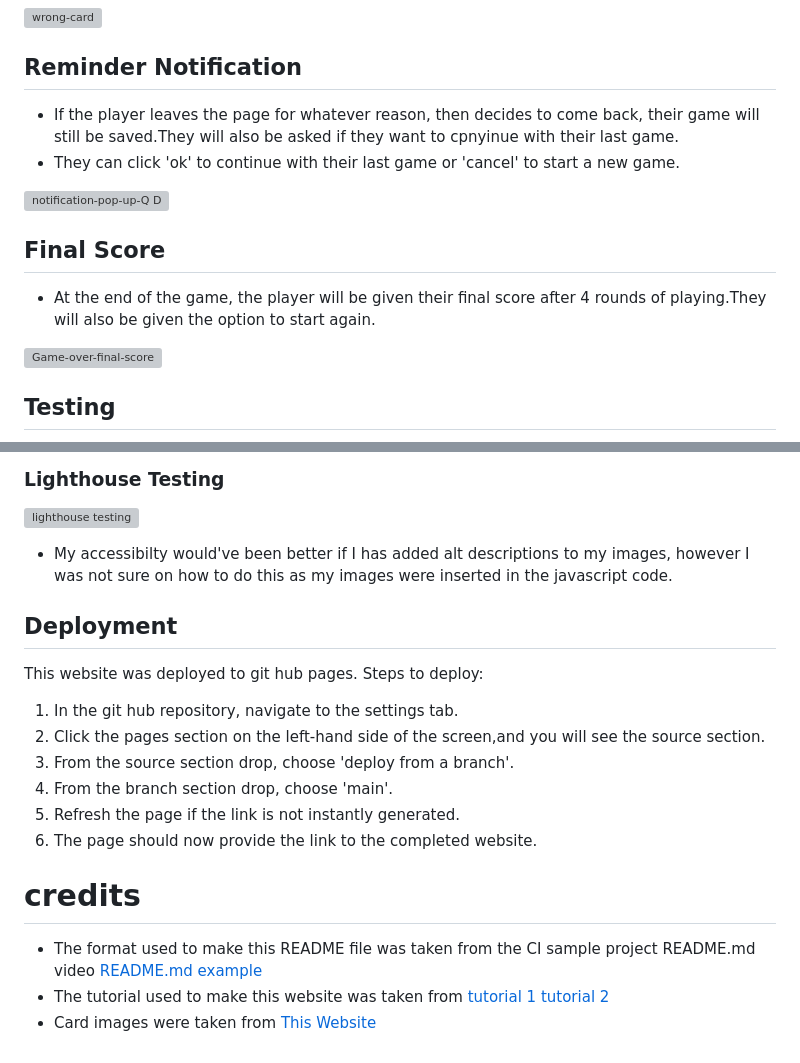
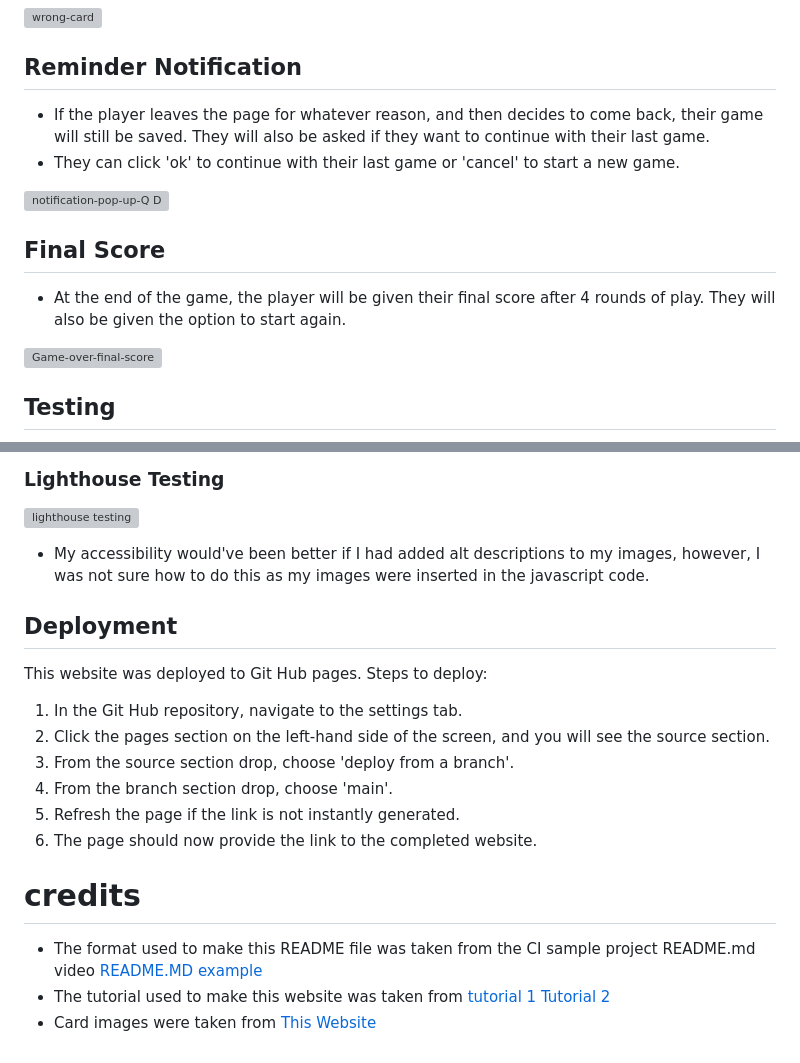
Before and after one commit to damidaramola/queens-and-diamonds-game, a Markdown page: README.md, 2 parts joined by grey strips. Rendered like a GitHub page; grey boxes are pictures that could not be loaded.

```diff
--- a/README.md
+++ b/README.md
@@ -59,14 +59,14 @@ If the Queen of diamonds is picked, a green message will show up saying 'Correct
 
 ## Reminder Notification
 
-* If the player leaves the page for whatever reason, then decides to come back, their game will still be saved.They will also be asked if they want to cpnyinue with their last game.
+* If the player leaves the page for whatever reason, and then decides to come back, their game will still be saved. They will also be asked if they want to continue with their last game.
 * They can click 'ok' to continue with their last game or 'cancel' to start a new game.
 
 ![notification-pop-up-Q D](https://user-images.githubusercontent.com/110638513/201004969-c17f03b8-ddd3-4240-8ed8-b3d574450f8d.PNG)
 
 ## Final Score
 
-* At the end of the game, the player will be given their final score after 4 rounds of playing.They will also be given the option to start again.
+* At the end of the game, the player will be given their final score after 4 rounds of play. They will also be given the option to start again.
 
 ![Game-over-final-score](https://user-images.githubusercontent.com/110638513/201005231-367ce592-9158-45bc-8c06-e11d1c18d5e1.PNG)
 
@@ -86,14 +86,14 @@ If the Queen of diamonds is picked, a green message will show up saying 'Correct
 ### Lighthouse Testing
 
 ![lighthouse testing](https://user-images.githubusercontent.com/110638513/201007914-f9ff712f-1ec4-4082-b302-488413cf8fc9.PNG)
-* My accessibilty would've been better if I has added alt descriptions to my images, however I was not sure on how to do this as my images were inserted in the javascript code.
+* My accessibility would've been better if I had added alt descriptions to my images, however, I was not sure how to do this as my images were inserted in the javascript code.
 
 ## Deployment
-This website was deployed to git hub pages.
+This website was deployed to Git Hub pages.
 Steps to deploy:
 
-1. In the git hub repository, navigate to the settings tab.
-2. Click the pages section on the left-hand side of the screen,and you will see the source section.
+1. In the Git Hub repository, navigate to the settings tab.
+2. Click the pages section on the left-hand side of the screen, and you will see the source section.
 3. From the source section drop, choose 'deploy from a branch'.
 4. From the branch section drop, choose 'main'.
 5. Refresh the page if the link is not instantly generated.
@@ -102,7 +102,7 @@ Steps to deploy:
 # credits
 
 
-* The format used to make this README file was taken from the CI sample project README.md video [README.md example](https://learn.codeinstitute.net/courses/course-v1:CodeInstitute+CSSE_PAGPPF+2021_Q2/courseware/66cf361c769a41d496f5001fae6f9be7/3b5cd5dc8313462aa5975a3c9b9a1a3c/)
+* The format used to make this README file was taken from the CI sample project README.md video [README.MD example](https://learn.codeinstitute.net/courses/course-v1:CodeInstitute+CSSE_PAGPPF+2021_Q2/courseware/66cf361c769a41d496f5001fae6f9be7/3b5cd5dc8313462aa5975a3c9b9a1a3c/)
 * The tutorial used to make this website was taken from [tutorial 1](https://www.youtube.com/watch?v=uyVTJelJq0A&t=3216s)
-                                                                [tutorial 2](https://www.youtube.com/watch?v=Pcf4F5xa1xs )
+                                                                [Tutorial 2](https://www.youtube.com/watch?v=Pcf4F5xa1xs )
 * Card images were taken from [This Website](https://game-icons.net/1x1/aussiesim/card-ace-diamonds.html#download )
```
Also changed, not shown: other parts of README.md (+18 -18 lines).
